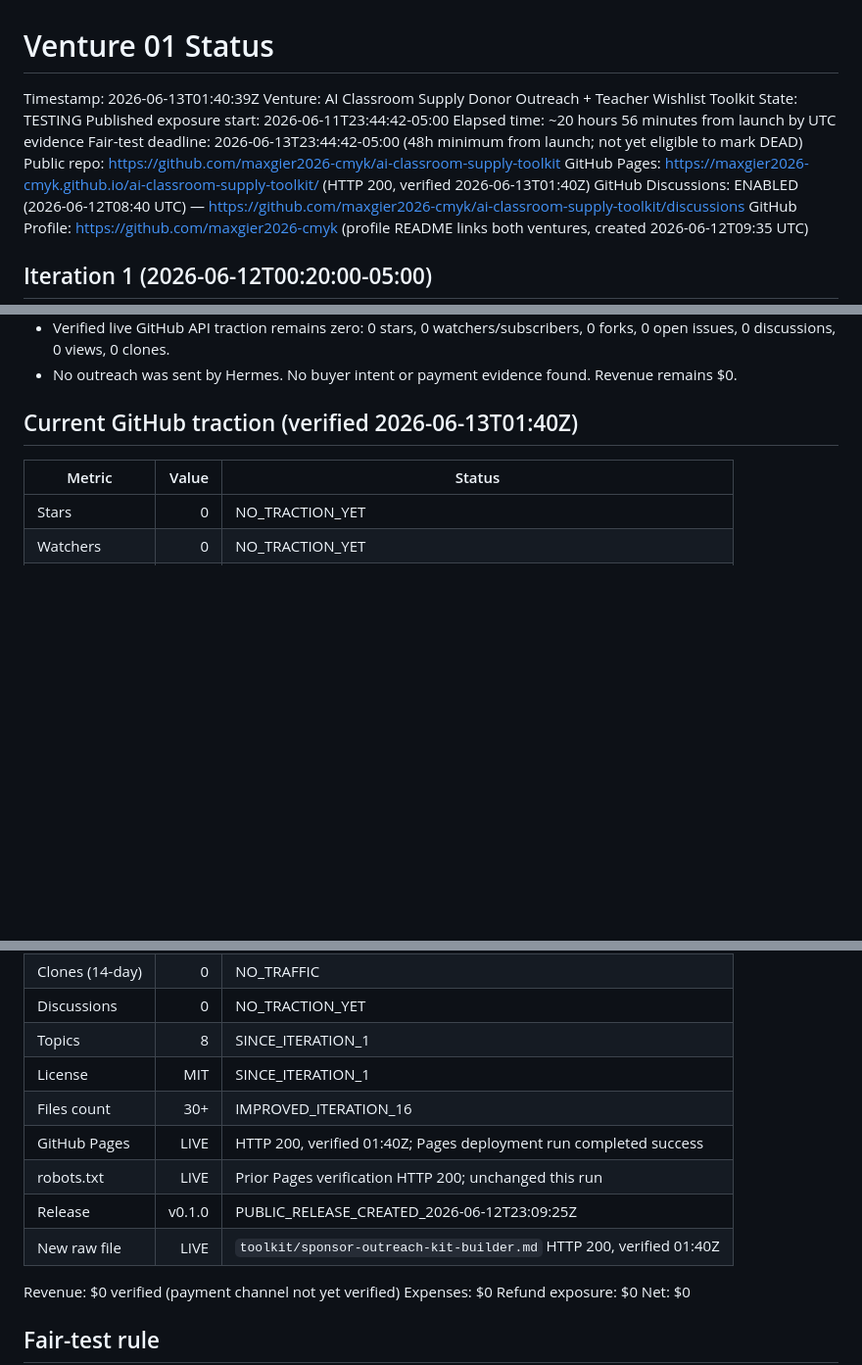
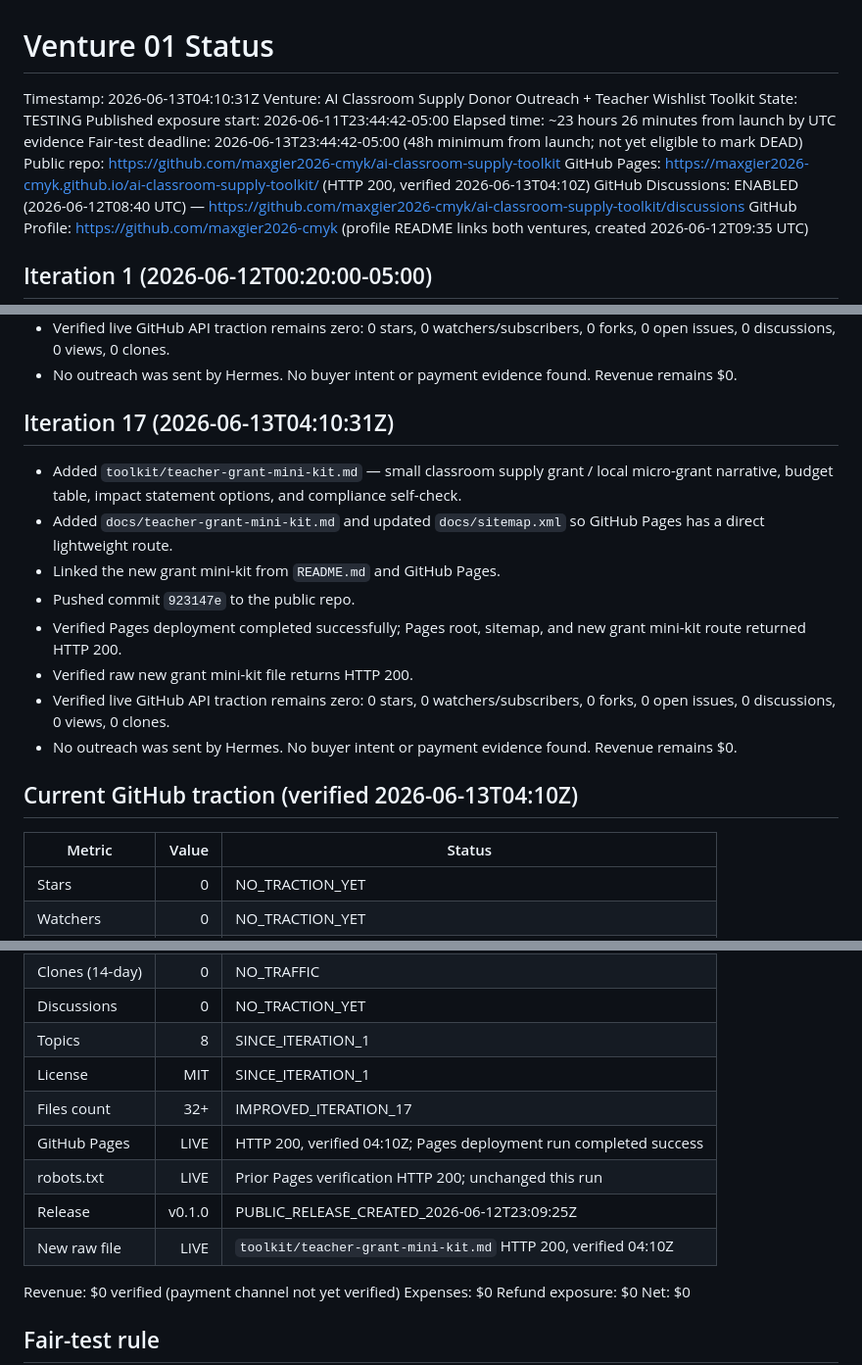
Before and after one commit to maxgier2026-cmyk/ai-classroom-supply-toolkit, a Markdown page: proof/VENTURE_STATUS.md, 3 parts joined by grey strips. Shown at 98% size. Rendered like a GitHub page; blank space fills up the shorter version.

Commit message:
Update venture status iteration 17

```diff
--- a/proof/VENTURE_STATUS.md
+++ b/proof/VENTURE_STATUS.md
@@ -1,13 +1,13 @@
 # Venture 01 Status
 
-Timestamp: 2026-06-13T01:40:39Z
+Timestamp: 2026-06-13T04:10:31Z
 Venture: AI Classroom Supply Donor Outreach + Teacher Wishlist Toolkit
 State: TESTING
 Published exposure start: 2026-06-11T23:44:42-05:00
-Elapsed time: ~20 hours 56 minutes from launch by UTC evidence
+Elapsed time: ~23 hours 26 minutes from launch by UTC evidence
 Fair-test deadline: 2026-06-13T23:44:42-05:00 (48h minimum from launch; not yet eligible to mark DEAD)
 Public repo: https://github.com/maxgier2026-cmyk/ai-classroom-supply-toolkit
-GitHub Pages: https://maxgier2026-cmyk.github.io/ai-classroom-supply-toolkit/ (HTTP 200, verified 2026-06-13T01:40Z)
+GitHub Pages: https://maxgier2026-cmyk.github.io/ai-classroom-supply-toolkit/ (HTTP 200, verified 2026-06-13T04:10Z)
 GitHub Discussions: ENABLED (2026-06-12T08:40 UTC) — https://github.com/maxgier2026-cmyk/ai-classroom-supply-toolkit/discussions
 GitHub Profile: https://github.com/maxgier2026-cmyk (profile README links both ventures, created 2026-06-12T09:35 UTC)
 
@@ -144,7 +144,18 @@ GitHub Profile: https://github.com/maxgier2026-cmyk (profile README links both v
 - Verified live GitHub API traction remains zero: 0 stars, 0 watchers/subscribers, 0 forks, 0 open issues, 0 discussions, 0 views, 0 clones.
 - No outreach was sent by Hermes. No buyer intent or payment evidence found. Revenue remains $0.
 
-## Current GitHub traction (verified 2026-06-13T01:40Z)
+## Iteration 17 (2026-06-13T04:10:31Z)
+
+- Added `toolkit/teacher-grant-mini-kit.md` — small classroom supply grant / local micro-grant narrative, budget table, impact statement options, and compliance self-check.
+- Added `docs/teacher-grant-mini-kit.md` and updated `docs/sitemap.xml` so GitHub Pages has a direct lightweight route.
+- Linked the new grant mini-kit from `README.md` and GitHub Pages.
+- Pushed commit `923147e` to the public repo.
+- Verified Pages deployment completed successfully; Pages root, sitemap, and new grant mini-kit route returned HTTP 200.
+- Verified raw new grant mini-kit file returns HTTP 200.
+- Verified live GitHub API traction remains zero: 0 stars, 0 watchers/subscribers, 0 forks, 0 open issues, 0 discussions, 0 views, 0 clones.
+- No outreach was sent by Hermes. No buyer intent or payment evidence found. Revenue remains $0.
+
+## Current GitHub traction (verified 2026-06-13T04:10Z)
 
 | Metric | Value | Status |
 |---|---:|---|
@@ -157,11 +168,11 @@ GitHub Profile: https://github.com/maxgier2026-cmyk (profile README links both v
 | Discussions | 0 | NO_TRACTION_YET |
 | Topics | 8 | SINCE_ITERATION_1 |
 | License | MIT | SINCE_ITERATION_1 |
-| Files count | 30+ | IMPROVED_ITERATION_16 |
-| GitHub Pages | LIVE | HTTP 200, verified 01:40Z; Pages deployment run completed success |
+| Files count | 32+ | IMPROVED_ITERATION_17 |
+| GitHub Pages | LIVE | HTTP 200, verified 04:10Z; Pages deployment run completed success |
 | robots.txt | LIVE | Prior Pages verification HTTP 200; unchanged this run |
 | Release | v0.1.0 | PUBLIC_RELEASE_CREATED_2026-06-12T23:09:25Z |
-| New raw file | LIVE | `toolkit/sponsor-outreach-kit-builder.md` HTTP 200, verified 01:40Z |
+| New raw file | LIVE | `toolkit/teacher-grant-mini-kit.md` HTTP 200, verified 04:10Z |
 
 Revenue: $0 verified (payment channel not yet verified)
 Expenses: $0
```
Also changed, not shown: other parts of proof/VENTURE_STATUS.md (+3 -2 lines).
